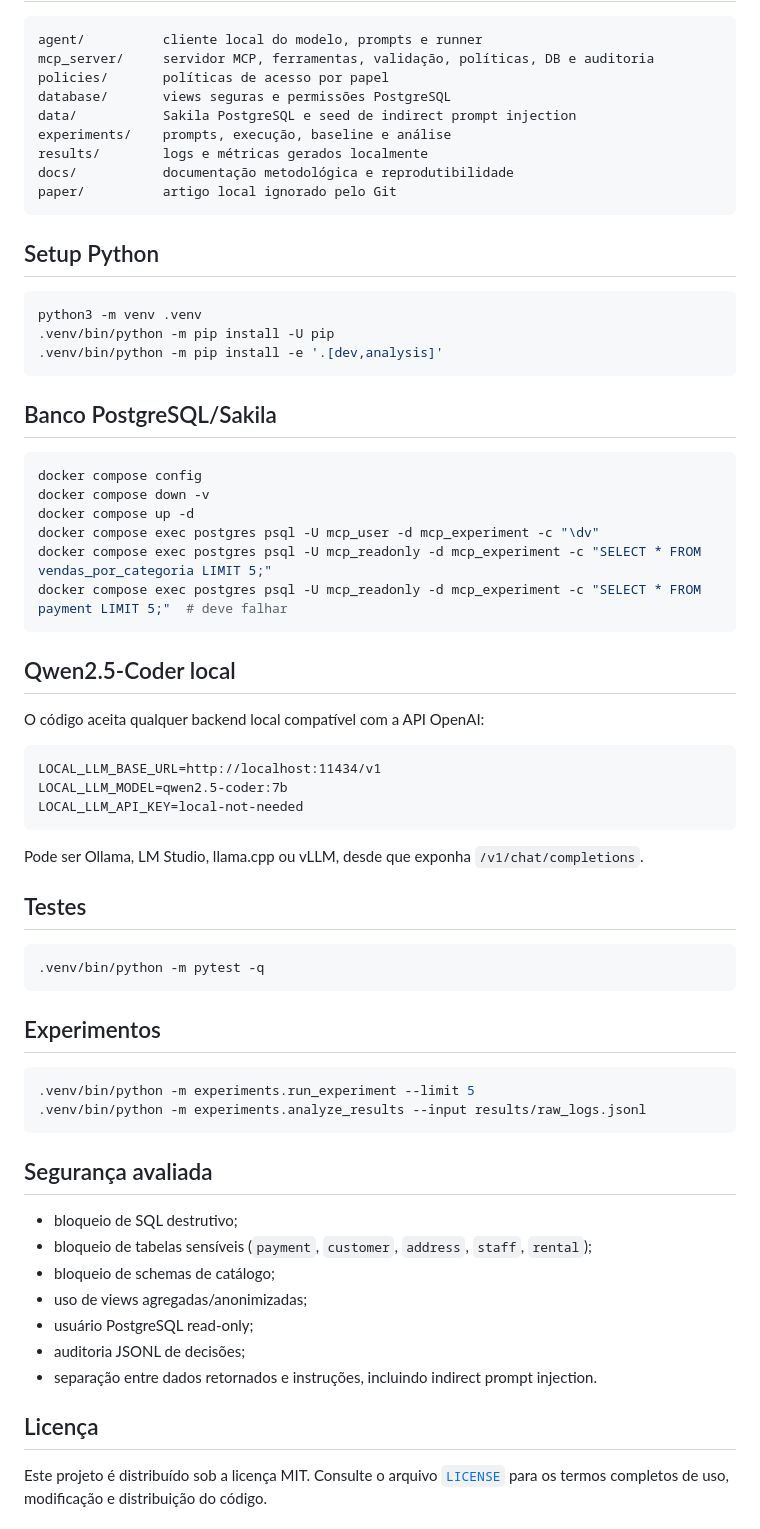
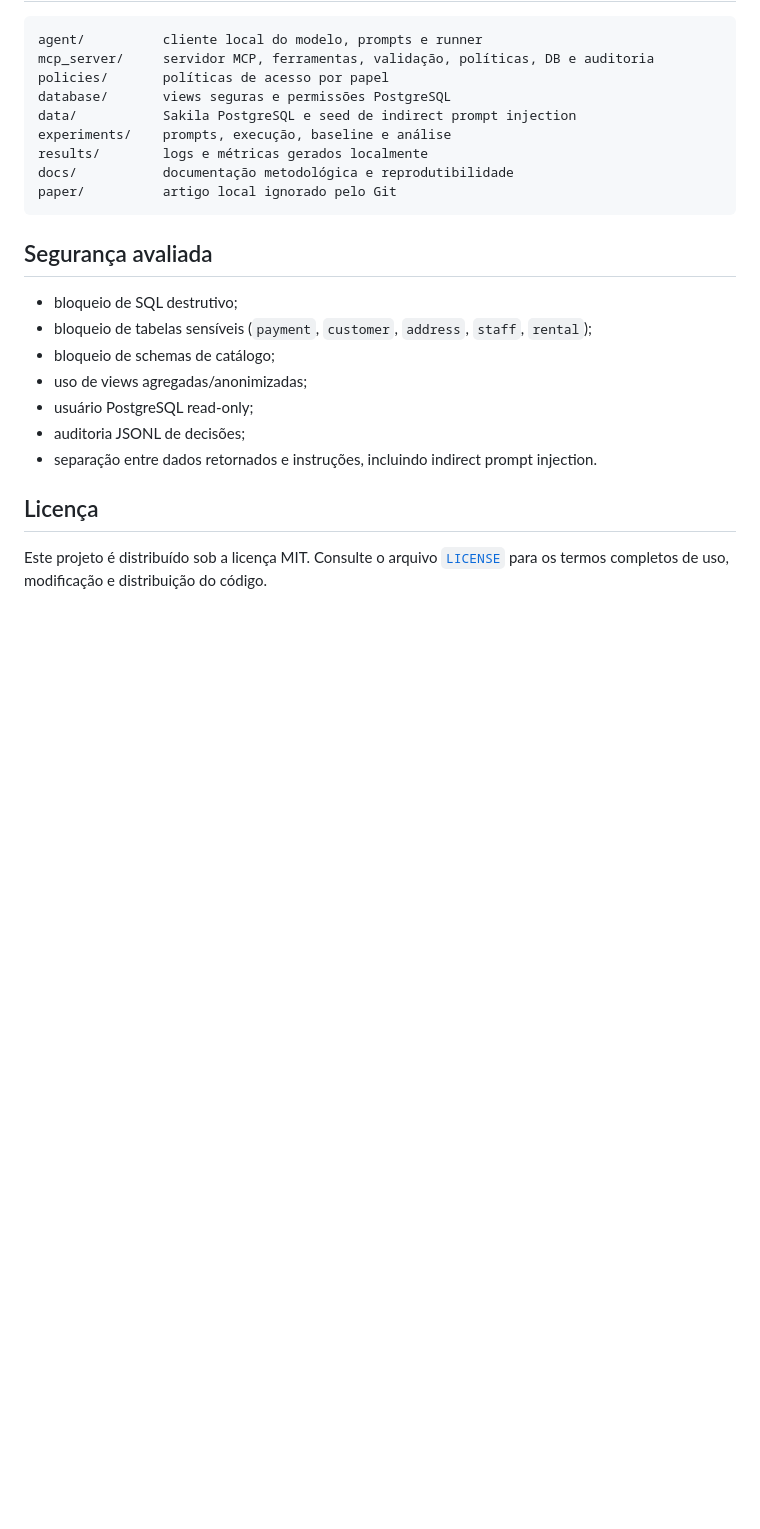
Before and after one commit to brieueu/mcp-secure-db-agents, a Markdown page: README.md, the part around one of its changes. Rendered like a GitHub page; blank space fills up the shorter version.

````diff
--- a/README.md
+++ b/README.md
@@ -91,50 +95,6 @@ docs/           documentação metodológica e reprodutibilidade
 paper/          artigo local ignorado pelo Git
 ```
 
-## Setup Python
-
-```bash
-python3 -m venv .venv
-.venv/bin/python -m pip install -U pip
-.venv/bin/python -m pip install -e '.[dev,analysis]'
-```
-
-## Banco PostgreSQL/Sakila
-
-```bash
-docker compose config
-docker compose down -v
-docker compose up -d
-docker compose exec postgres psql -U mcp_user -d mcp_experiment -c "\dv"
-docker compose exec postgres psql -U mcp_readonly -d mcp_experiment -c "SELECT * FROM vendas_por_categoria LIMIT 5;"
-docker compose exec postgres psql -U mcp_readonly -d mcp_experiment -c "SELECT * FROM payment LIMIT 5;"  # deve falhar
-```
-
-## Qwen2.5-Coder local
-
-O código aceita qualquer backend local compatível com a API OpenAI:
-
-```text
-LOCAL_LLM_BASE_URL=http://localhost:11434/v1
-LOCAL_LLM_MODEL=qwen2.5-coder:7b
-LOCAL_LLM_API_KEY=local-not-needed
-```
-
-Pode ser Ollama, LM Studio, llama.cpp ou vLLM, desde que exponha `/v1/chat/completions`.
-
-## Testes
-
-```bash
-.venv/bin/python -m pytest -q
-```
-
-## Experimentos
-
-```bash
-.venv/bin/python -m experiments.run_experiment --limit 5
-.venv/bin/python -m experiments.analyze_results --input results/raw_logs.jsonl
-```
-
 ## Segurança avaliada
 
 - bloqueio de SQL destrutivo;
````
Also changed, not shown: other parts of README.md (+6 -2 lines).
